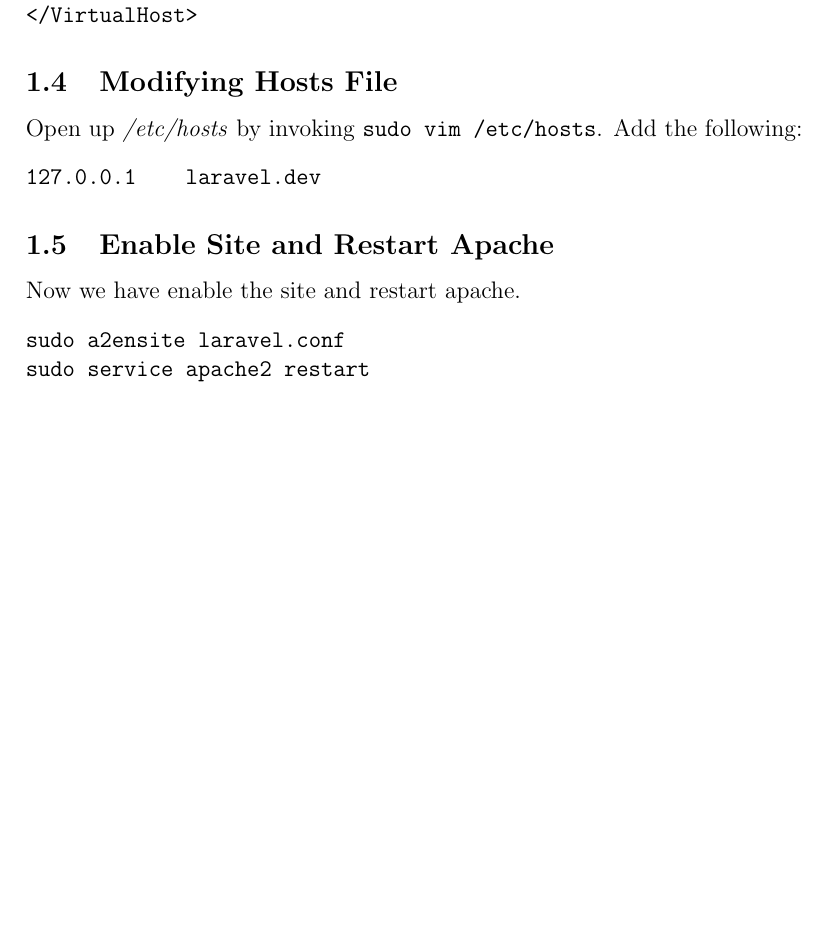
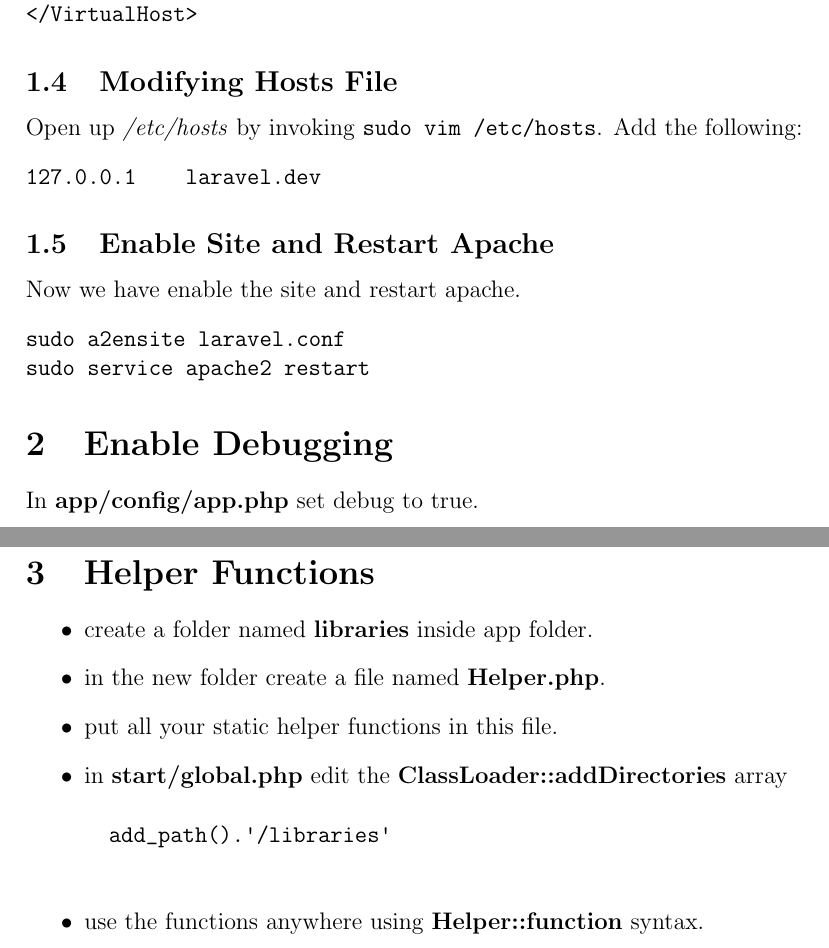
Before and after one commit to saquib2527/notes, a LaTeX document (laravel-notes.tex): part of page 2 of 2 before the commit and two parts of pages 2 and 3 of 3 after it, the two joined at a grey line, cut so that both start at the same text, the shorter picture padded with empty space. Compiled offline with pdfLaTeX.

Commit message:
added laravel helper function support

```diff
--- a/laravel-notes.tex
+++ b/laravel-notes.tex
@@ -69,4 +69,21 @@
 sudo service apache2 restart
 \end{verbatim}
 
+%%%%%%%%%%%%%%%%%%%%%%%%%%%%%%%%%%%%%%%%%%%%%%%%%%
+\section{Enable Debugging}
+In \textbf{app/config/app.php} set debug to true.
+
+%%%%%%%%%%%%%%%%%%%%%%%%%%%%%%%%%%%%%%%%%%%%%%%%%%
+\section{Helper Functions}
+\begin{itemize}
+	\item create a folder named \textbf{libraries} inside app folder.
+	\item in the new folder create a file named \textbf{Helper.php}.
+	\item put all your static helper functions in this file.
+	\item in \textbf{start/global.php} edit the \textbf{ClassLoader::addDirectories} array
+		\begin{verbatim}
+		add_path().'/libraries'
+		\end{verbatim}
+	\item use the functions anywhere using \textbf{Helper::function} syntax.
+\end{itemize}
+
 \end{document}
```
